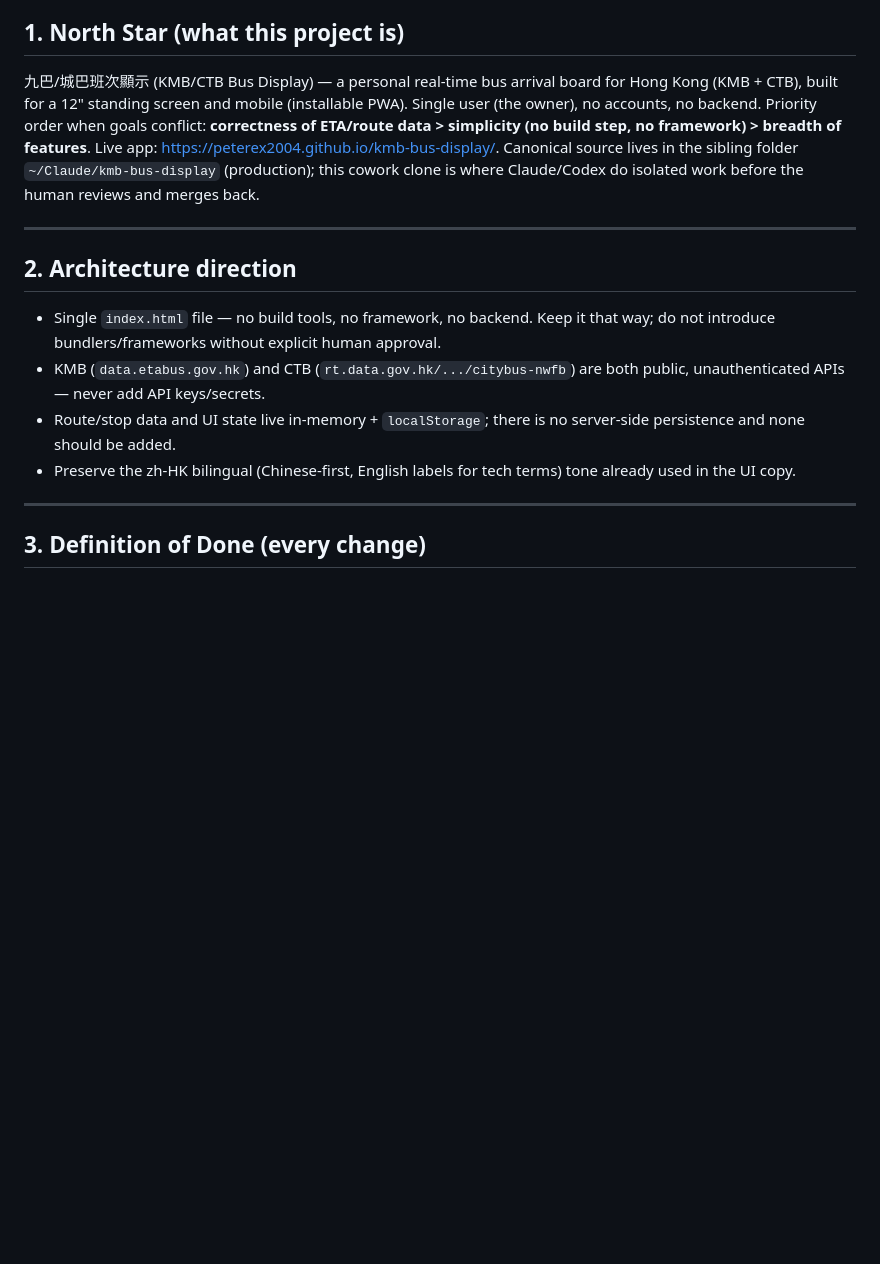
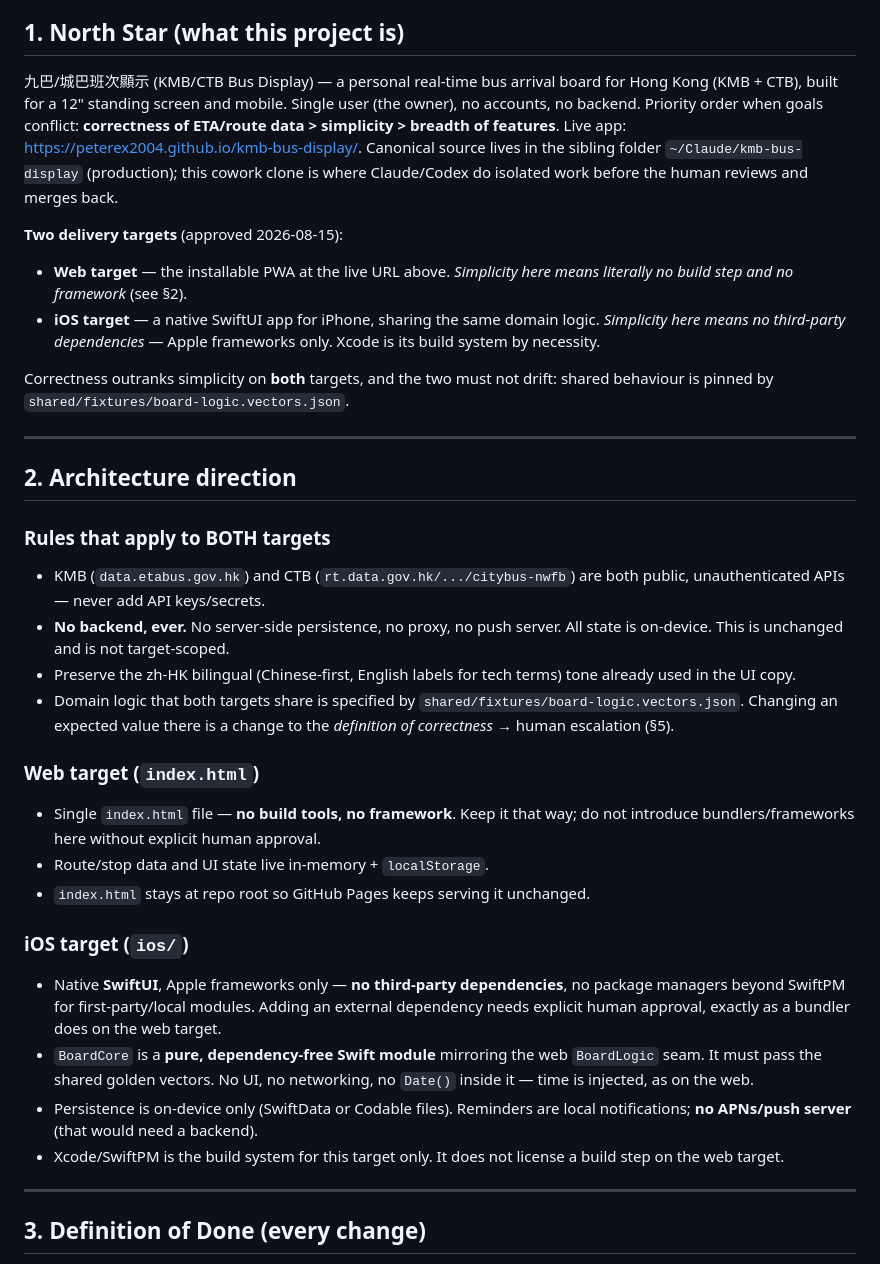
Before and after one commit to peterex2004/kmb-bus-display, a Markdown page: CLAUDE.md, the part around the change. GitHub-like rendering; blank space fills up the shorter version.

```diff
--- a/CLAUDE.md
+++ b/CLAUDE.md
@@ -13,27 +13,60 @@ before making changes.
 ## 1. North Star (what this project is)
 
 九巴/城巴班次顯示 (KMB/CTB Bus Display) — a personal real-time bus arrival
-board for Hong Kong (KMB + CTB), built for a 12" standing screen and mobile
-(installable PWA). Single user (the owner), no accounts, no backend. Priority
-order when goals conflict: **correctness of ETA/route data > simplicity (no
-build step, no framework) > breadth of features**. Live app:
-https://peterex2004.github.io/kmb-bus-display/. Canonical source lives in the
-sibling folder `~/Claude/kmb-bus-display` (production); this cowork clone is
-where Claude/Codex do isolated work before the human reviews and merges back.
+board for Hong Kong (KMB + CTB), built for a 12" standing screen and mobile.
+Single user (the owner), no accounts, no backend. Priority order when goals
+conflict: **correctness of ETA/route data > simplicity > breadth of features**.
+Live app: https://peterex2004.github.io/kmb-bus-display/. Canonical source lives
+in the sibling folder `~/Claude/kmb-bus-display` (production); this cowork clone
+is where Claude/Codex do isolated work before the human reviews and merges back.
+
+**Two delivery targets** (approved 2026-08-15):
+
+- **Web target** — the installable PWA at the live URL above. *Simplicity here
+  means literally no build step and no framework* (see §2).
+- **iOS target** — a native SwiftUI app for iPhone, sharing the same domain
+  logic. *Simplicity here means no third-party dependencies* — Apple frameworks
+  only. Xcode is its build system by necessity.
+
+Correctness outranks simplicity on **both** targets, and the two must not drift:
+shared behaviour is pinned by `shared/fixtures/board-logic.vectors.json`.
 
 ---
 
 ## 2. Architecture direction
 
-- Single `index.html` file — no build tools, no framework, no backend. Keep it
-  that way; do not introduce bundlers/frameworks without explicit human
-  approval.
+### Rules that apply to BOTH targets
+
 - KMB (`data.etabus.gov.hk`) and CTB (`rt.data.gov.hk/.../citybus-nwfb`) are
   both public, unauthenticated APIs — never add API keys/secrets.
-- Route/stop data and UI state live in-memory + `localStorage`; there is no
-  server-side persistence and none should be added.
+- **No backend, ever.** No server-side persistence, no proxy, no push server.
+  All state is on-device. This is unchanged and is not target-scoped.
 - Preserve the zh-HK bilingual (Chinese-first, English labels for tech terms)
   tone already used in the UI copy.
+- Domain logic that both targets share is specified by
+  `shared/fixtures/board-logic.vectors.json`. Changing an expected value there
+  is a change to the *definition of correctness* → human escalation (§5).
+
+### Web target (`index.html`)
+
+- Single `index.html` file — **no build tools, no framework**. Keep it that way;
+  do not introduce bundlers/frameworks here without explicit human approval.
+- Route/stop data and UI state live in-memory + `localStorage`.
+- `index.html` stays at repo root so GitHub Pages keeps serving it unchanged.
+
+### iOS target (`ios/`)
+
+- Native **SwiftUI**, Apple frameworks only — **no third-party dependencies**,
+  no package managers beyond SwiftPM for first-party/local modules. Adding an
+  external dependency needs explicit human approval, exactly as a bundler does
+  on the web target.
+- `BoardCore` is a **pure, dependency-free Swift module** mirroring the web
+  `BoardLogic` seam. It must pass the shared golden vectors. No UI, no
+  networking, no `Date()` inside it — time is injected, as on the web.
+- Persistence is on-device only (SwiftData or Codable files). Reminders are
+  local notifications; **no APNs/push server** (that would need a backend).
+- Xcode/SwiftPM is the build system for this target only. It does not license a
+  build step on the web target.
 
 ---
 
```
Also changed, not shown: docs/ios-architecture.md (added, +158 -0 lines).
